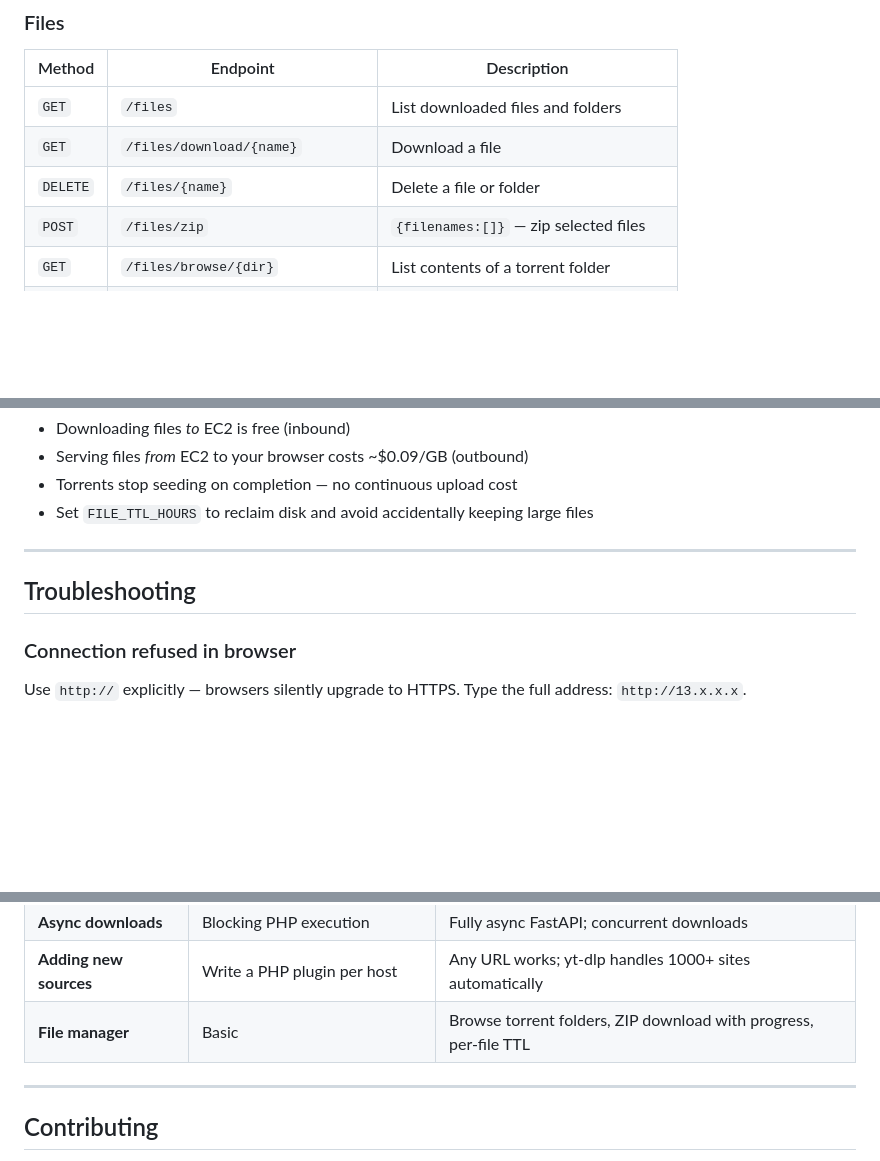
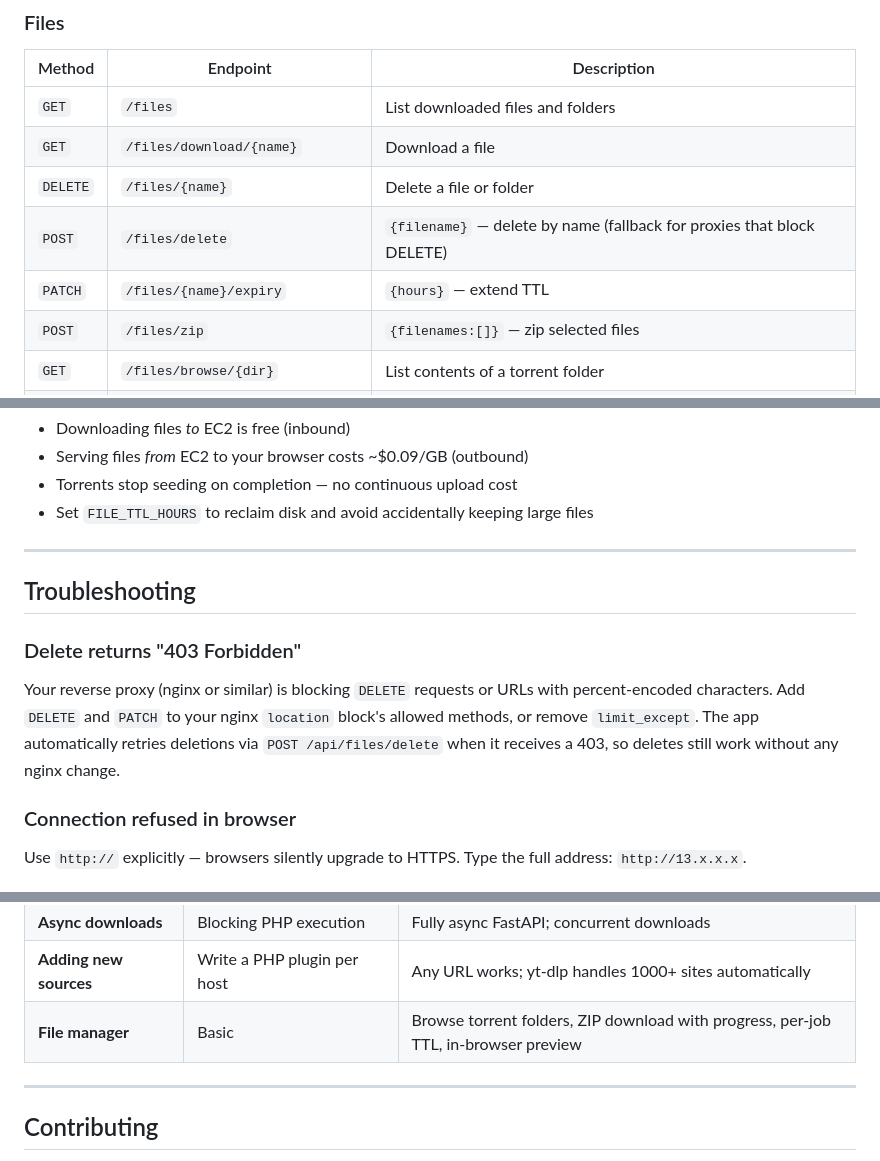
Before and after one commit to arpudhanaresh/rapidleech-revamp, a Markdown page: README.md, 3 parts joined by grey strips. GitHub-like rendering; blank space fills up the shorter version.

```diff
--- a/README.md
+++ b/README.md
@@ -416,6 +435,8 @@ Base path: `/api` — Interactive docs at `/api/docs`.
 | `GET` | `/files` | List downloaded files and folders |
 | `GET` | `/files/download/{name}` | Download a file |
 | `DELETE` | `/files/{name}` | Delete a file or folder |
+| `POST` | `/files/delete` | `{filename}` — delete by name (fallback for proxies that block DELETE) |
+| `PATCH` | `/files/{name}/expiry` | `{hours}` — extend TTL |
 | `POST` | `/files/zip` | `{filenames:[]}` — zip selected files |
 | `GET` | `/files/browse/{dir}` | List contents of a torrent folder |
 | `GET` | `/files/dir-file?dirname=&path=` | Download one file from a folder |
@@ -483,6 +504,9 @@ Base path: `/api` — Interactive docs at `/api/docs`.
 
 ## Troubleshooting
 
+### Delete returns "403 Forbidden"
+Your reverse proxy (nginx or similar) is blocking `DELETE` requests or URLs with percent-encoded characters. Add `DELETE` and `PATCH` to your nginx `location` block's allowed methods, or remove `limit_except`. The app automatically retries deletions via `POST /api/files/delete` when it receives a 403, so deletes still work without any nginx change.
+
 ### Connection refused in browser
 Use `http://` explicitly — browsers silently upgrade to HTTPS. Type the full address: `http://13.x.x.x`.
 
@@ -547,7 +571,7 @@ Beyond maintenance, the architecture has fundamental limitations that a modern r
 | **Database** | None — flat files | Multi-DB: SQLite (default), PostgreSQL, MySQL |
 | **Async downloads** | Blocking PHP execution | Fully async FastAPI; concurrent downloads |
 | **Adding new sources** | Write a PHP plugin per host | Any URL works; yt-dlp handles 1000+ sites automatically |
-| **File manager** | Basic | Browse torrent folders, ZIP download with progress, per-file TTL |
+| **File manager** | Basic | Browse torrent folders, ZIP download with progress, per-job TTL, in-browser preview |
 
 ---
 
```
Also changed, not shown: other parts of README.md (+21 -2 lines).
